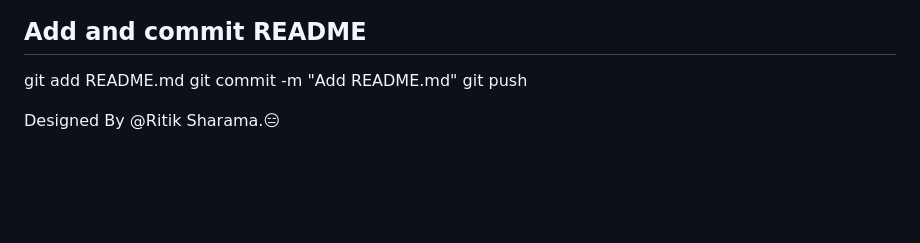
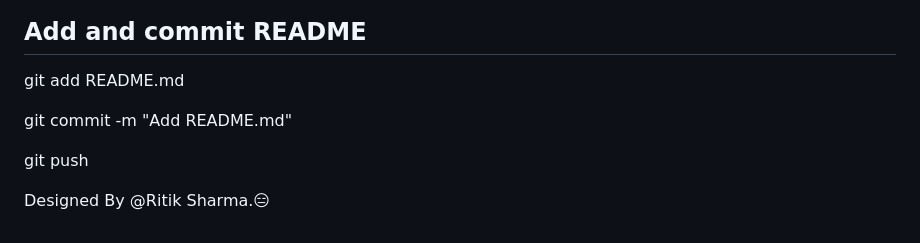
Before and after one commit to ERRROR22/Advanced-WAF-WAFinity, a Markdown page: README.md, the part around the change. Drawn GitHub-style; blank space fills up the shorter version.

```diff
--- a/README.md
+++ b/README.md
@@ -161,7 +161,10 @@ MIT License
 
 ## Add and commit README
 git add README.md
+
 git commit -m "Add README.md"
+
 git push
 
-Designed By @Ritik Sharama.😑
+
+Designed By @Ritik Sharma.😑
```
